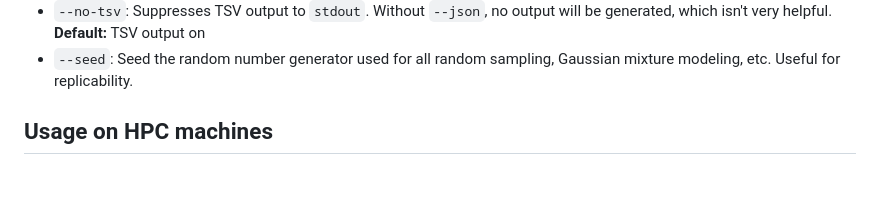
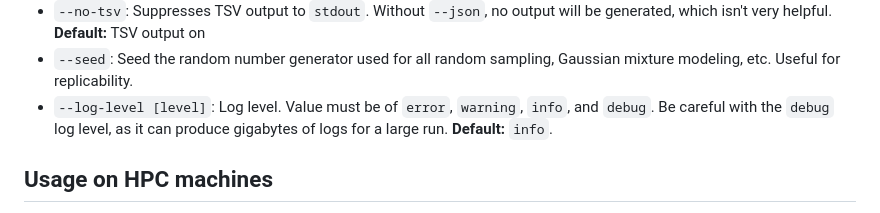
Before and after one commit to davidlougheed/strkit, a Markdown page: docs/caller_usage.md, the part around the change. Drawn GitHub-style; blank space fills up the shorter version.

Commit message:
docs: document log level flag

```diff
--- a/docs/caller_usage.md
+++ b/docs/caller_usage.md
@@ -63,6 +63,8 @@
   helpful. **Default:** TSV output on
 * `--seed`: Seed the random number generator used for all random sampling, Gaussian mixture modeling, etc.
   Useful for replicability.
+* `--log-level [level]`: Log level. Value must be of `error`, `warning`, `info`, and `debug`. Be careful with the
+  `debug` log level, as it can produce gigabytes of logs for a large run. **Default:** `info`.
 
 
 ## Usage on HPC machines
```
